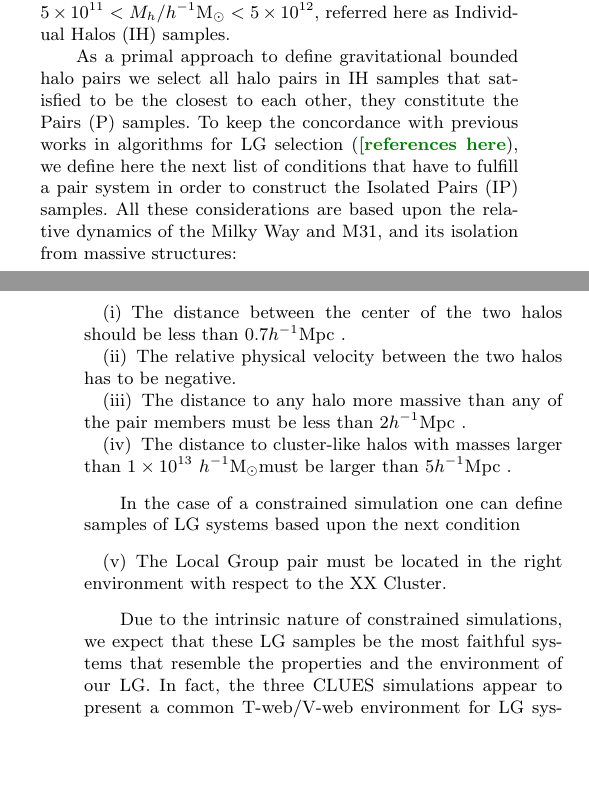
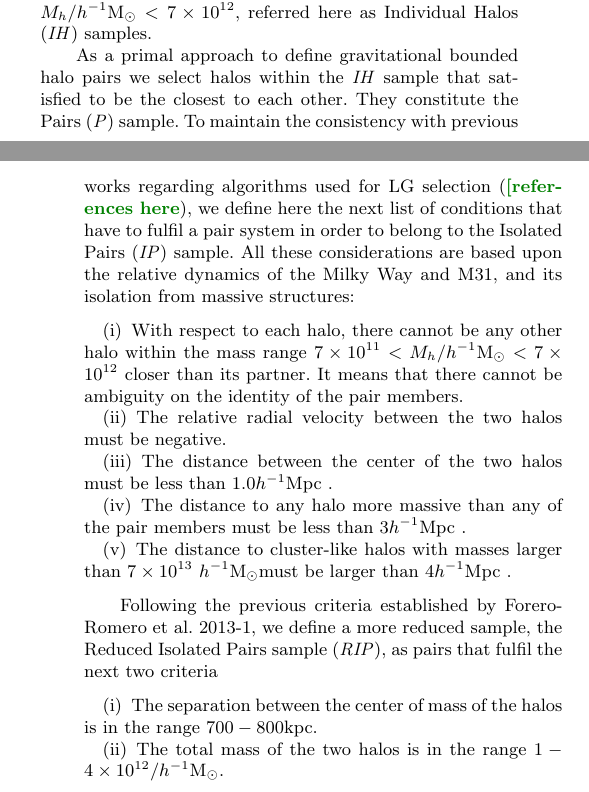
Before and after one commit to sbustamante/LGEnvironmentPaper, a LaTeX paper (lg_env.tex): two parts of the columns of pages 3 and 4 of 8, joined at a grey line, cut so that both start at the same text, the shorter picture padded with empty space. Compiled offline with pdfLaTeX; a LaTeX package or settings file that is missing is left out.

Commit message:
Redefining the criteria to select the isolated pair sample and introducing the reduced isolated sample according to Forero2013

```diff
--- a/lg_env.tex
+++ b/lg_env.tex
@@ -433,4 +427,0 @@ referred as General Halos (GH) samples. To be consistent with the
-observationally determined mass range of halos that host disk-form
-galaxies, we select the halos in the mass range $5\times10^{11} <
-M_{h}/\hMsun < 5\times 10^{12}$, referred here as Individual Halos (IH)
-samples.
@@ -437,14 +437,18 @@ samples.
+with the mass range observationally determined of halos that host disk-form
+galaxies, we select halos in the mass range $7\times10^{11} < M_{h}/\hMsun
+< 7\times 10^{12}$, referred here as Individual Halos (\textit{IH}) samples.
 
 
 
 As a primal approach to define gravitational bounded halo pairs we select
-all halo pairs in IH samples that satisfied to be the closest to each
-other, they constitute the Pairs (P) samples. To keep the concordance with
-previous works in algorithms for LG selection (\SRKED{[references here}),
-we define here the next list of conditions that have to fulfill a pair
-system in order to construct the Isolated Pairs (IP) samples. All these
-considerations are based upon the relative dynamics of the Milky Way and
-M31, and its isolation from massive structures:
+halos within the \textit{IH} sample that satisfied to be the closest to
+each other. They constitute the Pairs (\textit{P}) sample. To maintain the
+consistency with previous works regarding algorithms used for LG selection
+(\SRKED{[references here}), we define here the next list of conditions
+that have to fulfil a pair system in order to belong to the Isolated Pairs
+(\textit{IP}) sample. All these considerations are based upon the relative
+dynamics of the Milky Way and M31, and its isolation from massive
+structures:
 
 
 
@@ -452,36 +456,44 @@ M31, and its isolation from massive structures:
 %Isolated pairs criteria
 \begin{enumerate}
 
-\item{The distance between the center of the two halos should be less than
-$0.7$\hMpc.}
+\item{With respect to each halo, there cannot be any other halo within the
+mass range $7\times10^{11} < M_{h}/\hMsun < 7\times 10^{12}$ closer than
+its partner. It means that there cannot be ambiguity on the identity of
+the pair members.}
 
-\item{The relative physical velocity between the two halos has to be
+\item{The relative radial velocity between the two halos must be
 negative.}
 
+\item{The distance between the center of the two halos must be less than
+$1.0$\hMpc.}
+
 \item{The distance to any halo more massive than any of the pair members
-must be less than $2$\hMpc.}
+must be less than $3$\hMpc.}
 
 \item{The distance to cluster-like halos with masses larger than
-$1\times10^{13}$ \hMsun must be larger than $5$\hMpc.}
-\end{enumerate}
-%.........................................................................
-
-
-In the case of a constrained simulation one can define samples of LG
-systems based upon the next condition
-
-
-%.........................................................................
-%Additional criteria
-\begin{enumerate}
-\item[(v)]{The Local Group pair must be located in the right environment
-with respect to the XX Cluster.}
+$7\times10^{13}$ \hMsun must be larger than $4$\hMpc.}
 \end{enumerate}
 %.........................................................................
 
 
 
-Due to the intrinsic nature of constrained simulations, we expect that
-these LG samples be the most faithful systems that resemble the properties
-and the environment of our LG. In fact, the three CLUES simulations appear
-to present a common T-web/V-web environment for LG systems, such as shown
+Following the previous criteria established by Forero-Romero et al. 2013-1,
+we define a more reduced sample, the Reduced Isolated Pairs sample
+(\textit{RIP}), as pairs that fulfil the next two criteria
+
+
+
+%.........................................................................
+%Reduced Isolated pairs criteria
+\begin{enumerate}
+
+\item{The separation between the center of mass of the halos is in the
+range $700-800$kpc.}
+
+\item{The total mass of the two halos is in the range
+$1-4\times 10^{12}/\hMsun$.}
+
+\end{enumerate}
+%.........................................................................
+
+Finally in the table \ref{Tab:Samples_Size} we
```
Also changed, not shown: lg_env.pdf, lg_env.tex (26 more changed lines).
